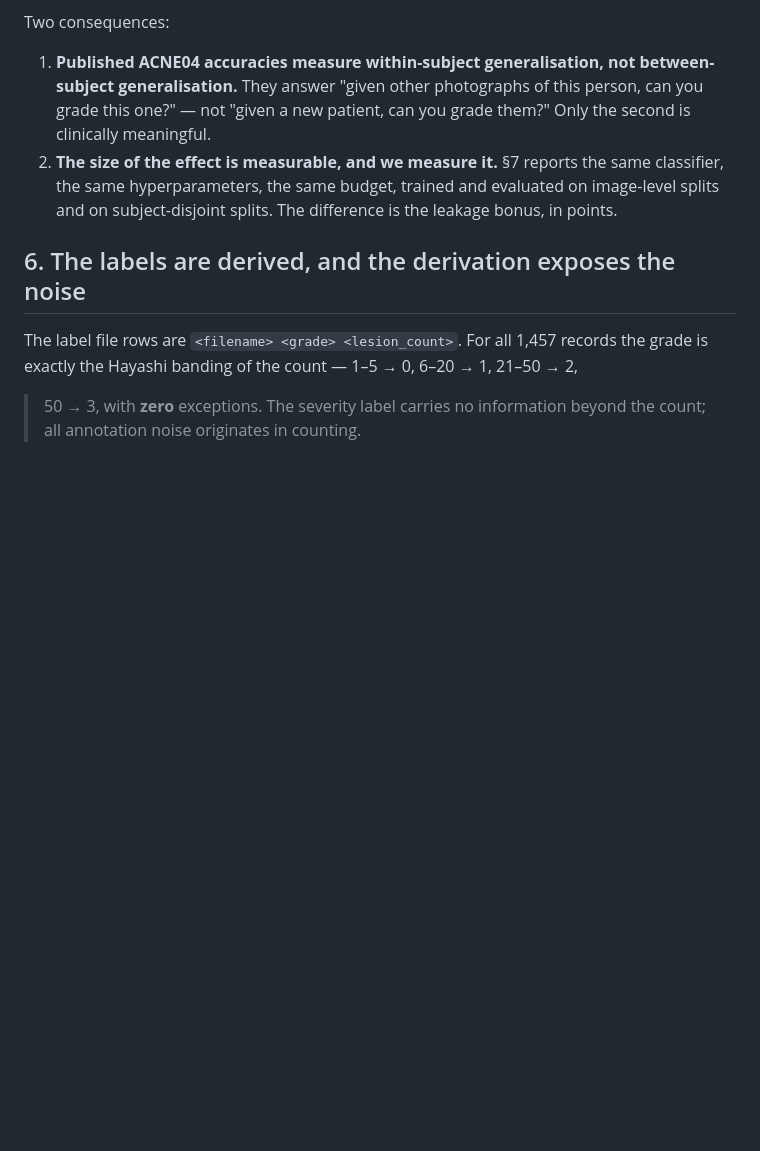
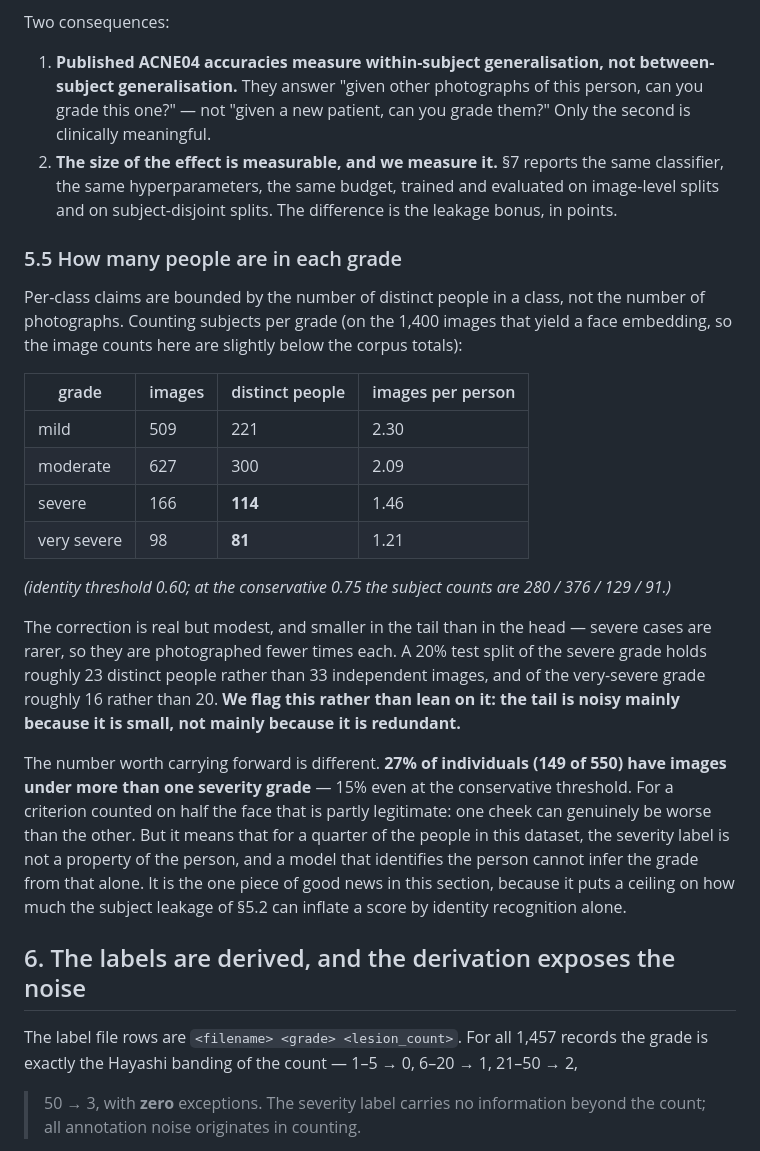
Before and after one commit to GLESAV/fake_it_til_you_make_it, a Markdown page: docs/05_acne04_audit.md, the part around the change. Drawn GitHub-style; blank space fills up the shorter version.

Commit message:
Count people per severity grade, and report the result honestly
Per-class claims are bounded by the number of distinct people in a class rather than the
number of photographs, so the tail grades were worth counting: severe holds 166 images
from 114 people, very severe 98 images from 81. A 20% test split of those grades holds
roughly 23 and 16 distinct people rather than 33 and 20 independent images.

That is a real correction but a modest one, and it runs the opposite way to the
convenient story -- the tail is less redundant than the head, because severe cases are
rarer and photographed fewer times each. Written up as a flag rather than leaned on: the
tail is noisy mainly because it is small, not mainly because it is redundant.

The number worth carrying is a different one. 27% of individuals have images under more
than one severity grade, 15% even at the conservative threshold. For a criterion counted
on half the face that is partly legitimate, since one cheek can be worse than the other.
But it means the severity label is not a property of the person for a quarter of this
dataset -- which is the one piece of good news in the section, because it caps how much
the subject leakage can inflate a score through identity recognition alone.

Co-Authored-By: Claude Opus 5 (1M context) <noreply@anthropic.com>
Claude-Session: https://claude.ai/code/session_019ne8RsAm11147TkXAqmUry

```diff
--- a/docs/05_acne04_audit.md
+++ b/docs/05_acne04_audit.md
@@ -373,6 +373,37 @@ Two consequences:
    image-level splits and on subject-disjoint splits. The difference is the leakage
    bonus, in points.
 
+### 5.5 How many people are in each grade
+
+Per-class claims are bounded by the number of distinct people in a class, not the number
+of photographs. Counting subjects per grade (on the 1,400 images that yield a face
+embedding, so the image counts here are slightly below the corpus totals):
+
+| grade | images | distinct people | images per person |
+|---|---|---|---|
+| mild | 509 | 221 | 2.30 |
+| moderate | 627 | 300 | 2.09 |
+| severe | 166 | **114** | 1.46 |
+| very severe | 98 | **81** | 1.21 |
+
+*(identity threshold 0.60; at the conservative 0.75 the subject counts are 280 / 376 /
+129 / 91.)*
+
+The correction is real but modest, and smaller in the tail than in the head — severe
+cases are rarer, so they are photographed fewer times each. A 20% test split of the
+severe grade holds roughly 23 distinct people rather than 33 independent images, and of
+the very-severe grade roughly 16 rather than 20. **We flag this rather than lean on it:
+the tail is noisy mainly because it is small, not mainly because it is redundant.**
+
+The number worth carrying forward is different. **27% of individuals (149 of 550) have
+images under more than one severity grade** — 15% even at the conservative threshold. For
+a criterion counted on half the face that is partly legitimate: one cheek can genuinely
+be worse than the other. But it means that for a quarter of the people in this dataset,
+the severity label is not a property of the person, and a model that identifies the
+person cannot infer the grade from that alone. It is the one piece of good news in this
+section, because it puts a ceiling on how much the subject leakage of §5.2 can inflate a
+score by identity recognition alone.
+
 ## 6. The labels are derived, and the derivation exposes the noise
 
 The label file rows are `<filename> <grade> <lesion_count>`. For all 1,457 records the
```
